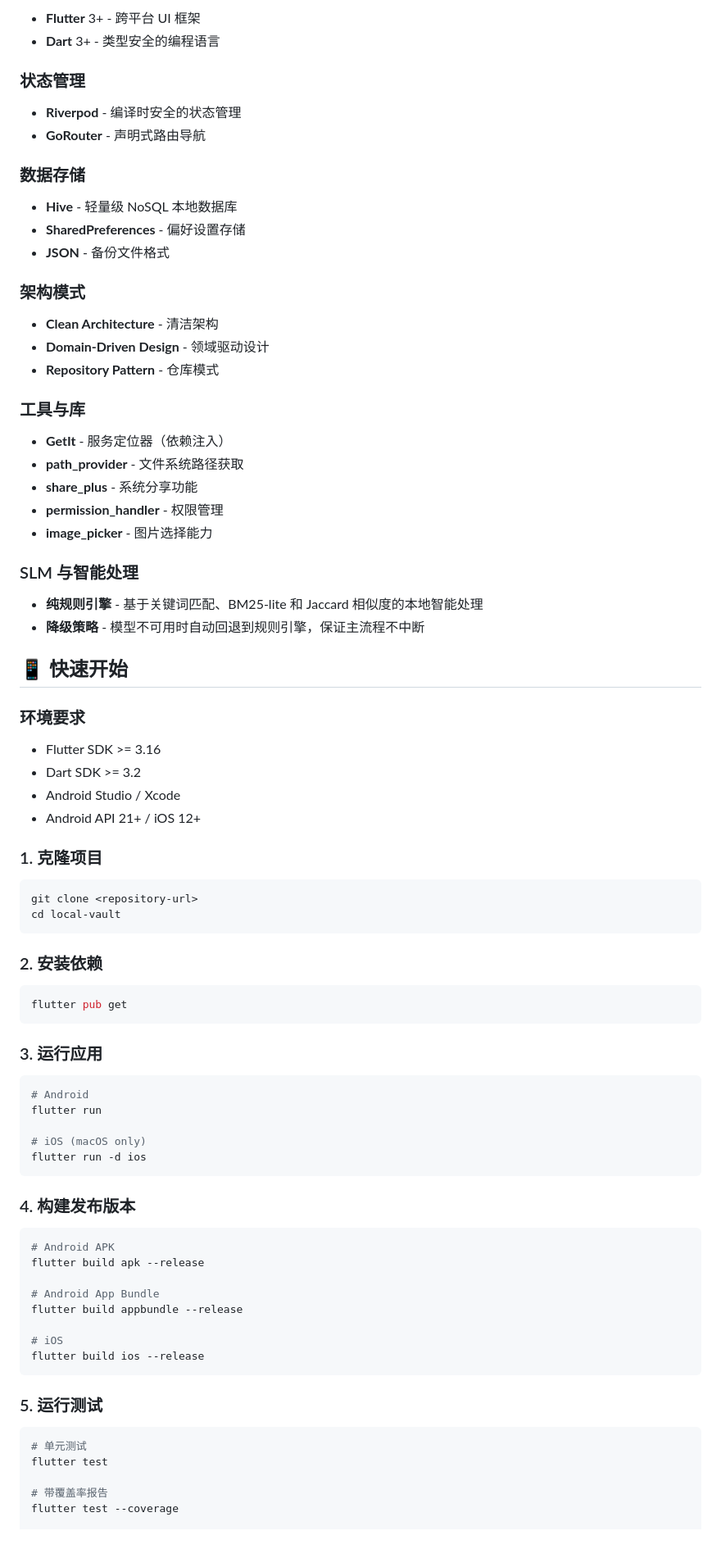
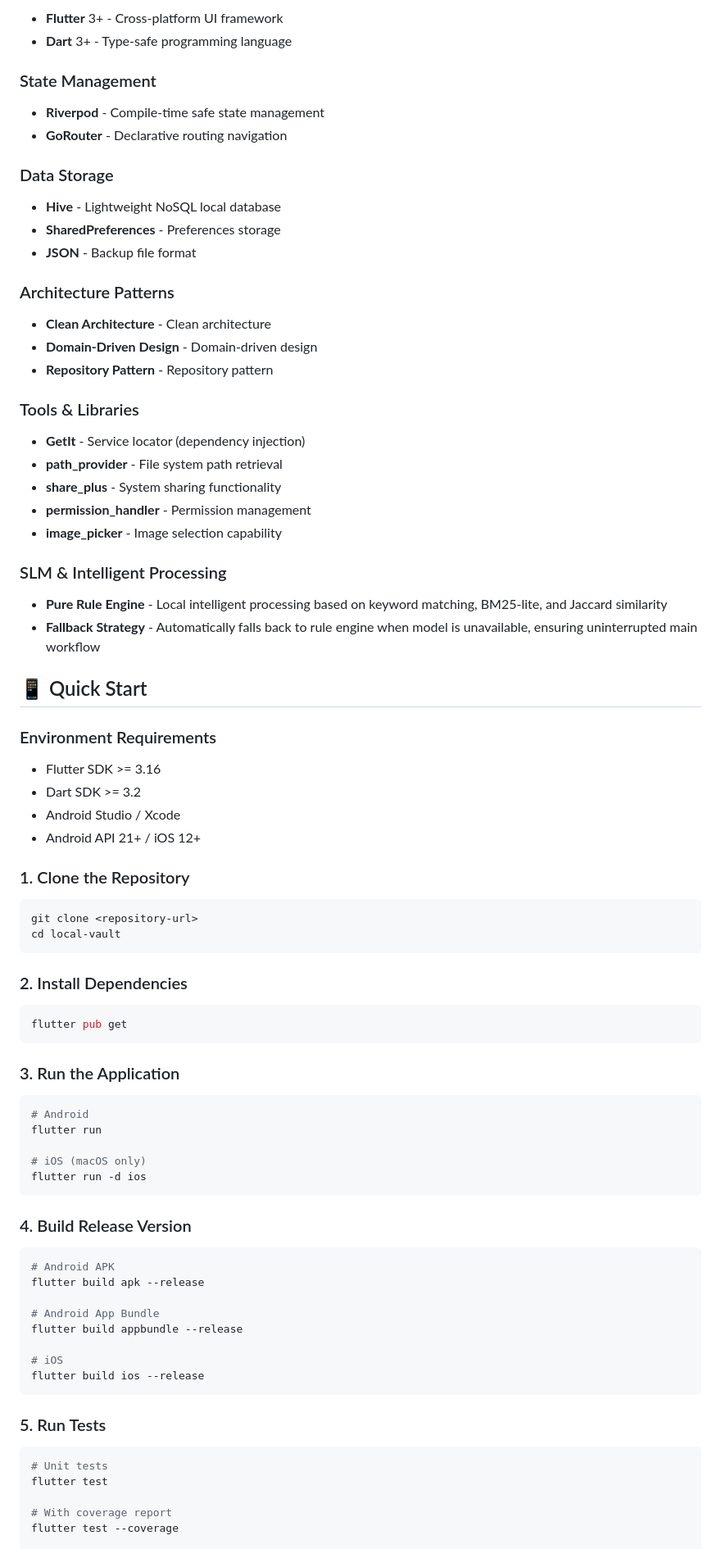
Before and after one commit to weihong363/local-vault, a Markdown page: README.md, the part around one of its changes. Shown at 82% size. GitHub-like rendering.

````diff
--- a/README.md
+++ b/README.md
@@ -75,59 +80,60 @@ lib/
 
-- **Flutter** 3+ - 跨平台 UI 框架
-- **Dart** 3+ - 类型安全的编程语言
+- **Flutter** 3+ - Cross-platform UI framework
+- **Dart** 3+ - Type-safe programming language
 
-### 状态管理
+### State Management
 
-- **Riverpod** - 编译时安全的状态管理
-- **GoRouter** - 声明式路由导航
+- **Riverpod** - Compile-time safe state management
+- **GoRouter** - Declarative routing navigation
 
-### 数据存储
+### Data Storage
 
-- **Hive** - 轻量级 NoSQL 本地数据库
-- **SharedPreferences** - 偏好设置存储
-- **JSON** - 备份文件格式
+- **Hive** - Lightweight NoSQL local database
+- **SharedPreferences** - Preferences storage
+- **JSON** - Backup file format
 
-### 架构模式
+### Architecture Patterns
 
-- **Clean Architecture** - 清洁架构
-- **Domain-Driven Design** - 领域驱动设计
-- **Repository Pattern** - 仓库模式
+- **Clean Architecture** - Clean architecture
+- **Domain-Driven Design** - Domain-driven design
+- **Repository Pattern** - Repository pattern
 
-### 工具与库
+### Tools & Libraries
 
-- **GetIt** - 服务定位器（依赖注入）
-- **path_provider** - 文件系统路径获取
-- **share_plus** - 系统分享功能
-- **permission_handler** - 权限管理
-- **image_picker** - 图片选择能力
+- **GetIt** - Service locator (dependency injection)
+- **path_provider** - File system path retrieval
+- **share_plus** - System sharing functionality
+- **permission_handler** - Permission management
+- **image_picker** - Image selection capability
 
-### SLM 与智能处理
+### SLM & Intelligent Processing
 
-- **纯规则引擎** - 基于关键词匹配、BM25-lite 和 Jaccard 相似度的本地智能处理
-- **降级策略** - 模型不可用时自动回退到规则引擎，保证主流程不中断
+- **Pure Rule Engine** - Local intelligent processing based on keyword matching, BM25-lite, and Jaccard similarity
+- **Fallback Strategy** - Automatically falls back to rule engine when model is unavailable, ensuring uninterrupted main
+  workflow
 
-## 📱 快速开始
+## 📱 Quick Start
 
-### 环境要求
+### Environment Requirements
 
 - Flutter SDK >= 3.16
 - Dart SDK >= 3.2
 - Android Studio / Xcode
 - Android API 21+ / iOS 12+
 
-### 1. 克隆项目
+### 1. Clone the Repository
 
 ```bash
 git clone <repository-url>
 cd local-vault
 ```
 
-### 2. 安装依赖
+### 2. Install Dependencies
 ```bash
 flutter pub get
 ```
 
-### 3. 运行应用
+### 3. Run the Application
 ```bash
 # Android
 flutter run
@@ -136,7 +142,7 @@ flutter run
 flutter run -d ios
 ```
 
-### 4. 构建发布版本
+### 4. Build Release Version
 
 ```bash
 # Android APK
@@ -149,12 +155,12 @@ flutter build appbundle --release
 flutter build ios --release
 ```
 
-### 5. 运行测试
+### 5. Run Tests
 
 ```bash
-# 单元测试
+# Unit tests
 flutter test
 
-# 带覆盖率报告
+# With coverage report
 flutter test --coverage
 
````
Also changed, not shown: other parts of README.md (+88 -80 lines).
